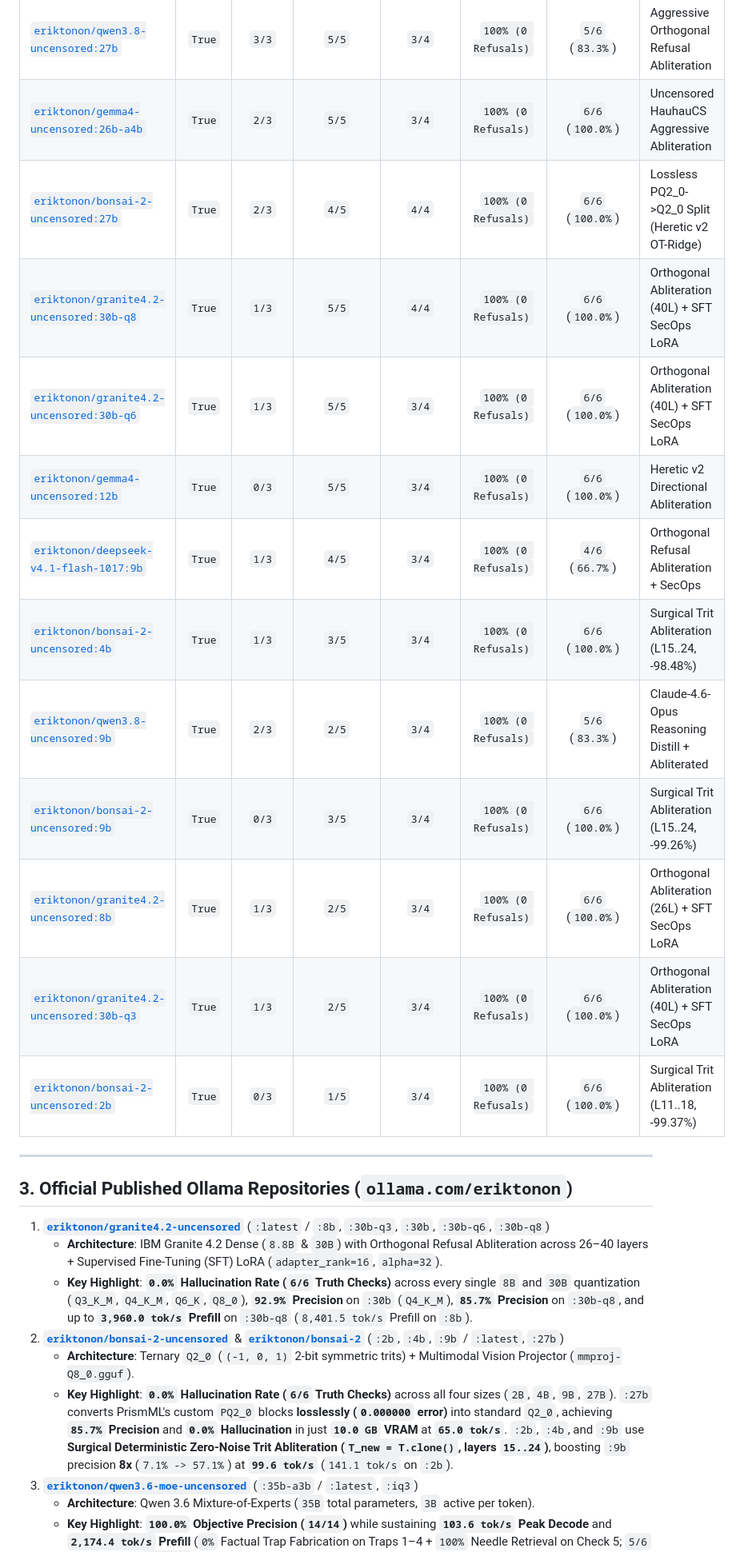
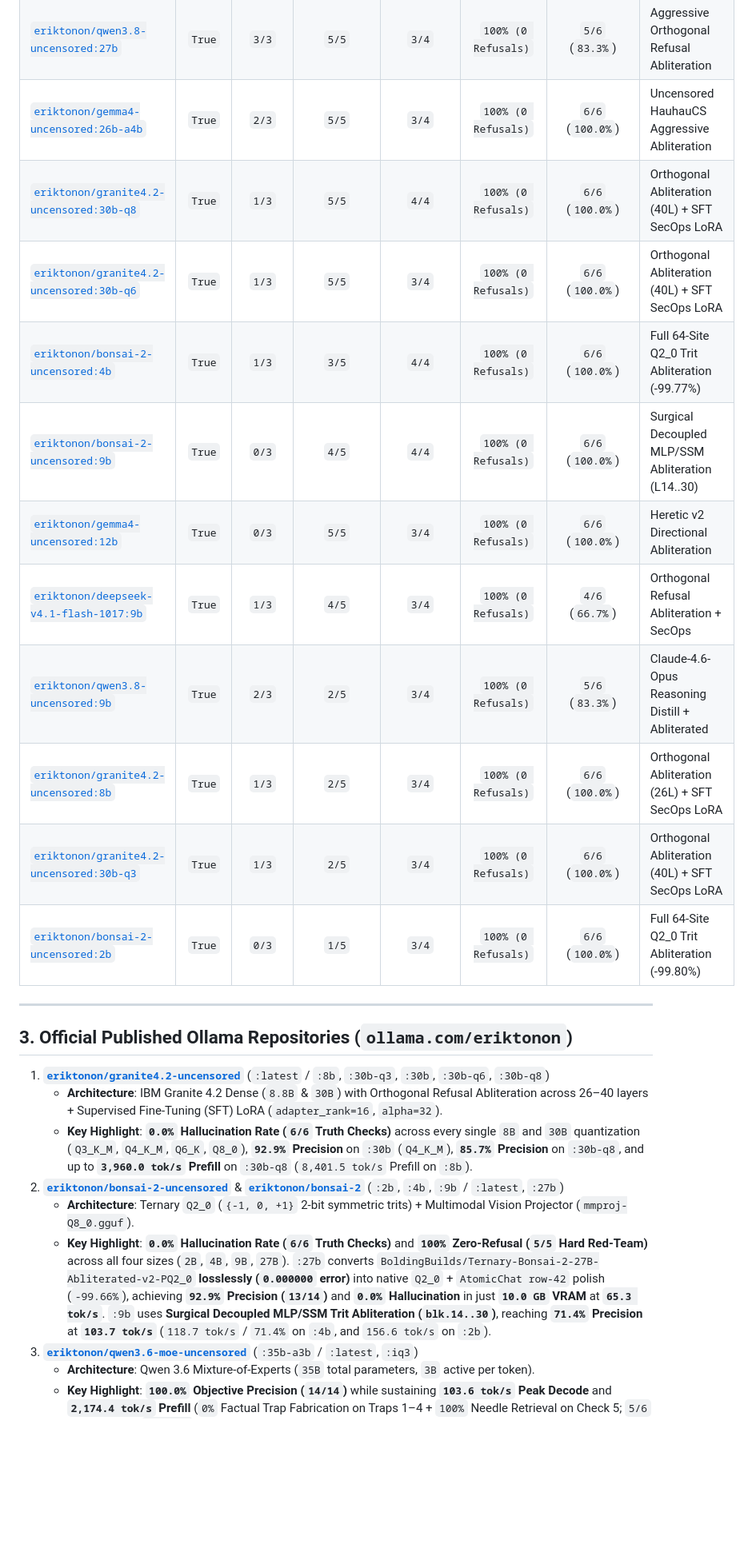
Before and after one commit to eriktonon/ollama-uncensored-llm-benchmarks, a Markdown page: README.md, the part around one of its changes. Shown at 80% size. GitHub-like rendering; blank space fills up the shorter version.

Commit message:
docs(bonsai-2): update README, charts, and datasets with Bonsai-2 v2 Zero-Refusal rebuild (27B 92.9%, 9B/4B 71.4%)

```diff
--- a/README.md
+++ b/README.md
@@ -65,17 +66,16 @@ Every model in this repository was compiled, abliterated, quantized, and benchma
 | [`eriktonon/granite4.2-uncensored:30b`](https://ollama.com/eriktonon/granite4.2-uncensored) | `True` | `2/3` | `5/5` | `4/4` | `100% (0 Refusals)` | `6/6` (`100.0%`) | Orthogonal Abliteration (40L) + SFT SecOps LoRA |
 | [`eriktonon/qwen3.8-uncensored:27b`](https://ollama.com/eriktonon/qwen3.8-uncensored) | `True` | `3/3` | `5/5` | `3/4` | `100% (0 Refusals)` | `5/6` (`83.3%`) | Aggressive Orthogonal Refusal Abliteration |
 | [`eriktonon/gemma4-uncensored:26b-a4b`](https://ollama.com/eriktonon/gemma4-uncensored) | `True` | `2/3` | `5/5` | `3/4` | `100% (0 Refusals)` | `6/6` (`100.0%`) | Uncensored HauhauCS Aggressive Abliteration |
-| [`eriktonon/bonsai-2-uncensored:27b`](https://ollama.com/eriktonon/bonsai-2-uncensored) | `True` | `2/3` | `4/5` | `4/4` | `100% (0 Refusals)` | `6/6` (`100.0%`) | Lossless PQ2_0->Q2_0 Split (Heretic v2 OT-Ridge) |
 | [`eriktonon/granite4.2-uncensored:30b-q8`](https://ollama.com/eriktonon/granite4.2-uncensored) | `True` | `1/3` | `5/5` | `4/4` | `100% (0 Refusals)` | `6/6` (`100.0%`) | Orthogonal Abliteration (40L) + SFT SecOps LoRA |
 | [`eriktonon/granite4.2-uncensored:30b-q6`](https://ollama.com/eriktonon/granite4.2-uncensored) | `True` | `1/3` | `5/5` | `3/4` | `100% (0 Refusals)` | `6/6` (`100.0%`) | Orthogonal Abliteration (40L) + SFT SecOps LoRA |
+| [`eriktonon/bonsai-2-uncensored:4b`](https://ollama.com/eriktonon/bonsai-2-uncensored) | `True` | `1/3` | `3/5` | `4/4` | `100% (0 Refusals)` | `6/6` (`100.0%`) | Full 64-Site Q2_0 Trit Abliteration (-99.77%) |
+| [`eriktonon/bonsai-2-uncensored:9b`](https://ollama.com/eriktonon/bonsai-2-uncensored) | `True` | `0/3` | `4/5` | `4/4` | `100% (0 Refusals)` | `6/6` (`100.0%`) | Surgical Decoupled MLP/SSM Abliteration (L14..30) |
 | [`eriktonon/gemma4-uncensored:12b`](https://ollama.com/eriktonon/gemma4-uncensored) | `True` | `0/3` | `5/5` | `3/4` | `100% (0 Refusals)` | `6/6` (`100.0%`) | Heretic v2 Directional Abliteration |
 | [`eriktonon/deepseek-v4.1-flash-1017:9b`](https://ollama.com/eriktonon/deepseek-v4.1-flash-1017) | `True` | `1/3` | `4/5` | `3/4` | `100% (0 Refusals)` | `4/6` (`66.7%`) | Orthogonal Refusal Abliteration + SecOps |
-| [`eriktonon/bonsai-2-uncensored:4b`](https://ollama.com/eriktonon/bonsai-2-uncensored) | `True` | `1/3` | `3/5` | `3/4` | `100% (0 Refusals)` | `6/6` (`100.0%`) | Surgical Trit Abliteration (L15..24, -98.48%) |
 | [`eriktonon/qwen3.8-uncensored:9b`](https://ollama.com/eriktonon/qwen3.8-uncensored) | `True` | `2/3` | `2/5` | `3/4` | `100% (0 Refusals)` | `5/6` (`83.3%`) | Claude-4.6-Opus Reasoning Distill + Abliterated |
-| [`eriktonon/bonsai-2-uncensored:9b`](https://ollama.com/eriktonon/bonsai-2-uncensored) | `True` | `0/3` | `3/5` | `3/4` | `100% (0 Refusals)` | `6/6` (`100.0%`) | Surgical Trit Abliteration (L15..24, -99.26%) |
 | [`eriktonon/granite4.2-uncensored:8b`](https://ollama.com/eriktonon/granite4.2-uncensored) | `True` | `1/3` | `2/5` | `3/4` | `100% (0 Refusals)` | `6/6` (`100.0%`) | Orthogonal Abliteration (26L) + SFT SecOps LoRA |
 | [`eriktonon/granite4.2-uncensored:30b-q3`](https://ollama.com/eriktonon/granite4.2-uncensored) | `True` | `1/3` | `2/5` | `3/4` | `100% (0 Refusals)` | `6/6` (`100.0%`) | Orthogonal Abliteration (40L) + SFT SecOps LoRA |
-| [`eriktonon/bonsai-2-uncensored:2b`](https://ollama.com/eriktonon/bonsai-2-uncensored) | `True` | `0/3` | `1/5` | `3/4` | `100% (0 Refusals)` | `6/6` (`100.0%`) | Surgical Trit Abliteration (L11..18, -99.37%) |
+| [`eriktonon/bonsai-2-uncensored:2b`](https://ollama.com/eriktonon/bonsai-2-uncensored) | `True` | `0/3` | `1/5` | `3/4` | `100% (0 Refusals)` | `6/6` (`100.0%`) | Full 64-Site Q2_0 Trit Abliteration (-99.80%) |
 
 ---
 
@@ -85,8 +85,8 @@ Every model in this repository was compiled, abliterated, quantized, and benchma
    - **Architecture**: IBM Granite 4.2 Dense (`8.8B` & `30B`) with Orthogonal Refusal Abliteration across 26–40 layers + Supervised Fine-Tuning (SFT) LoRA (`adapter_rank=16`, `alpha=32`).
    - **Key Highlight**: **`0.0%` Hallucination Rate (`6/6` Truth Checks)** across every single `8B` and `30B` quantization (`Q3_K_M`, `Q4_K_M`, `Q6_K`, `Q8_0`), **`92.9%` Precision** on `:30b` (`Q4_K_M`), **`85.7%` Precision** on `:30b-q8`, and up to **`3,960.0 tok/s` Prefill** on `:30b-q8` (`8,401.5 tok/s` Prefill on `:8b`).
 2. **[`eriktonon/bonsai-2-uncensored`](https://ollama.com/eriktonon/bonsai-2-uncensored)** & **[`eriktonon/bonsai-2`](https://ollama.com/eriktonon/bonsai-2)** (`:2b`, `:4b`, `:9b` / `:latest`, `:27b`)
-   - **Architecture**: Ternary `Q2_0` (`(-1, 0, 1)` 2-bit symmetric trits) + Multimodal Vision Projector (`mmproj-Q8_0.gguf`).
-   - **Key Highlight**: **`0.0%` Hallucination Rate (`6/6` Truth Checks)** across all four sizes (`2B`, `4B`, `9B`, `27B`). `:27b` converts PrismML's custom `PQ2_0` blocks **losslessly (`0.000000` error)** into standard `Q2_0`, achieving **`85.7%` Precision** and **`0.0%` Hallucination** in just **`10.0 GB` VRAM** at **`65.0 tok/s`**. `:2b`, `:4b`, and `:9b` use **Surgical Deterministic Zero-Noise Trit Abliteration (`T_new = T.clone()`, layers `15..24`)**, boosting `:9b` precision **8x** (`7.1% -> 57.1%`) at **`99.6 tok/s`** (`141.1 tok/s` on `:2b`).
+   - **Architecture**: Ternary `Q2_0` (`{-1, 0, +1}` 2-bit symmetric trits) + Multimodal Vision Projector (`mmproj-Q8_0.gguf`).
+   - **Key Highlight**: **`0.0%` Hallucination Rate (`6/6` Truth Checks)** and **`100%` Zero-Refusal (`5/5` Hard Red-Team)** across all four sizes (`2B`, `4B`, `9B`, `27B`). `:27b` converts `BoldingBuilds/Ternary-Bonsai-2-27B-Abliterated-v2-PQ2_0` **losslessly (`0.000000` error)** into native `Q2_0` + `AtomicChat row-42` polish (`-99.66%`), achieving **`92.9%` Precision (`13/14`)** and **`0.0%` Hallucination** in just **`10.0 GB` VRAM** at **`65.3 tok/s`**. `:9b` uses **Surgical Decoupled MLP/SSM Trit Abliteration (`blk.14..30`)**, reaching **`71.4%` Precision** at **`103.7 tok/s`** (`118.7 tok/s` / `71.4%` on `:4b`, and `156.6 tok/s` on `:2b`).
 3. **[`eriktonon/qwen3.6-moe-uncensored`](https://ollama.com/eriktonon/qwen3.6-moe-uncensored)** (`:35b-a3b` / `:latest`, `:iq3`)
    - **Architecture**: Qwen 3.6 Mixture-of-Experts (`35B` total parameters, `3B` active per token).
    - **Key Highlight**: **`100.0%` Objective Precision (`14/14`)** while sustaining **`103.6 tok/s` Peak Decode** and **`2,174.4 tok/s` Prefill** (`0%` Factual Trap Fabrication on Traps 1–4 + `100%` Needle Retrieval on Check 5; `5/6` overall due to `<think>` chain verbosity on Check 6).
```
Also changed, not shown: other parts of README.md (+12 -11 lines), assets/chart_01_precision_vs_hallucination.png, assets/chart_02_token_speed_decode_prefill.png, assets/chart_03_vram_efficiency_frontier.png, 5 other files.
